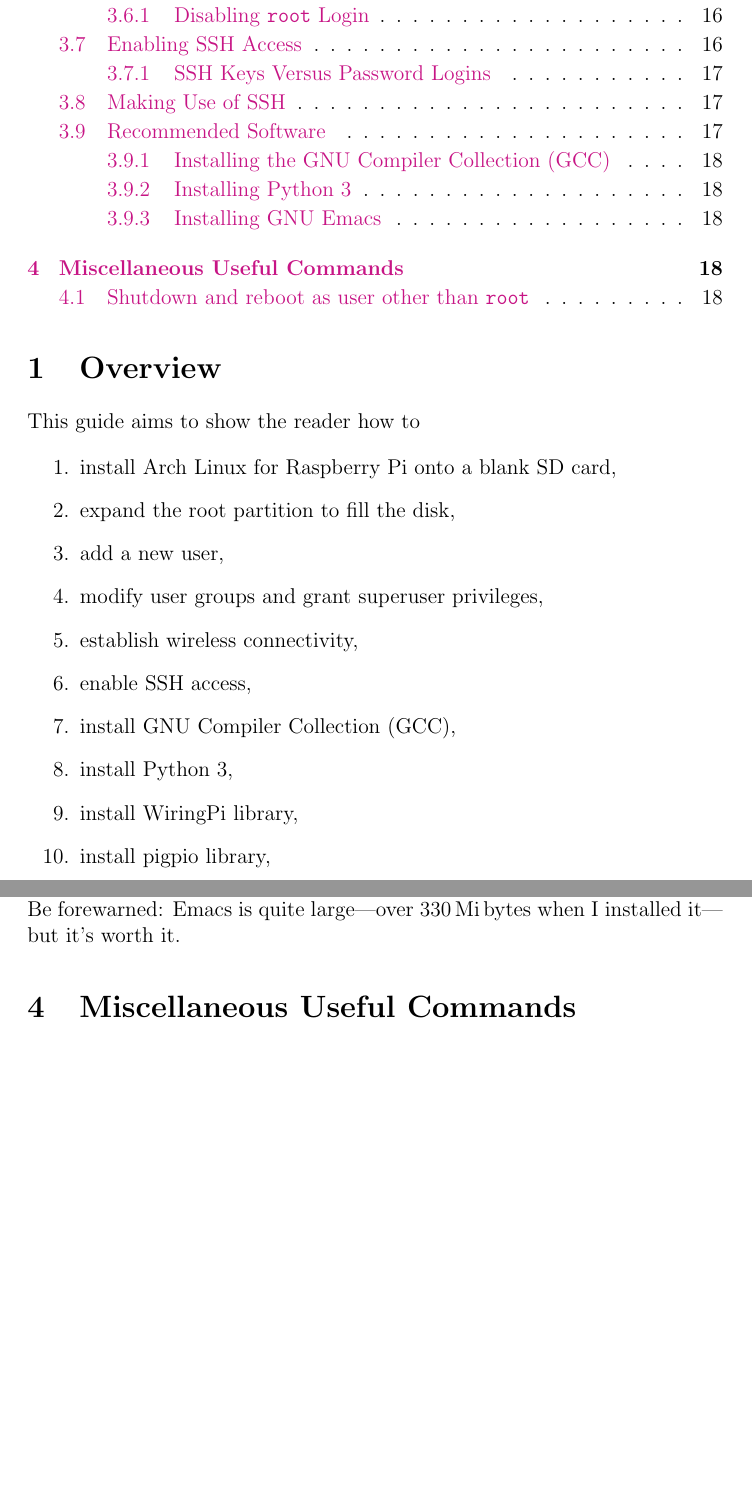
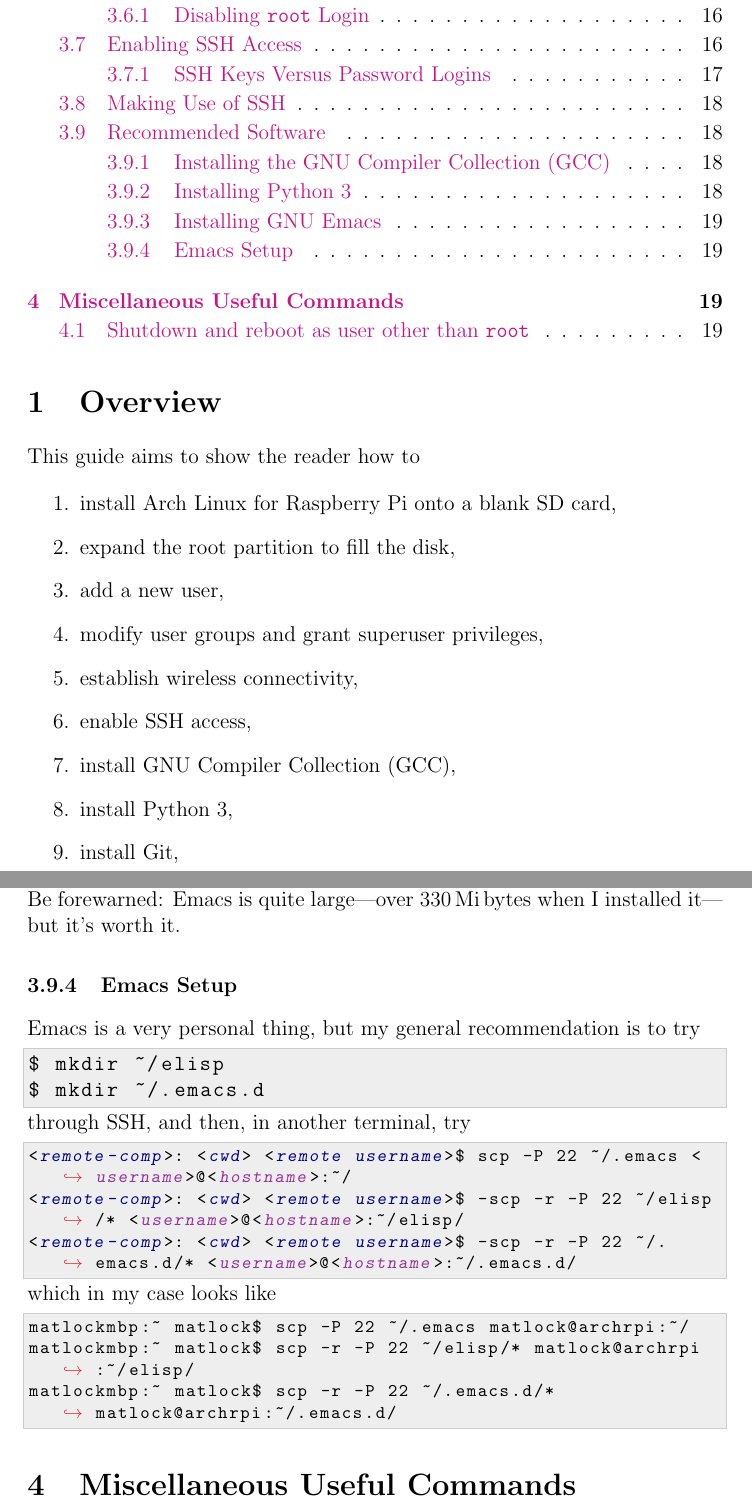
Before and after one commit to RyanMatlock/Arch-Linux-on-the-Raspberry-Pi, a LaTeX paper (arch-rpi.tex): two parts of pages 2 and 18 of 19 before the commit and two parts of pages 2 and 19 of 19 after it, joined at a grey line, cut so that both start at the same text, the shorter picture padded with empty space. Compiled offline with pdfLaTeX.

Commit message:
basic emacs setup

```diff
--- a/arch-rpi.tex
+++ b/arch-rpi.tex
@@ -85,6 +85,7 @@
 \definecolor{codeframe}{HTML}{CCCCCC}
 
 \newcommand\UserSpecificInputStyle{\color{Purple}\sltt}
+\newcommand\UserSpecificEnvironmentVariables{\color{DarkBlue}\sltt}
 \newcommand\ListingEmphasis{\sltt}
 \newcommand\ListingStrongEmphasis{\bftt\color{Sepia}}
 \newcommand\UserTyping{\color{Green}}
@@ -105,6 +106,8 @@
 	aboveskip=6pt,
 	% delimits user-specific inputs -- should be surrounded by <> so you have <//<user-specific input>//>
 	moredelim=[is][\UserSpecificInputStyle]{//<}{>//}, % [is] means delimiteres are invisible, not nestable
+	% user-specific environment variables
+	moredelim=[is][\UserSpecificEnvironmentVariables]{+//<}{>//+},
 	% emphasis in listing
 	moredelim=[is][\ListingEmphasis]{//|}{//|},
 	% stronger emphasis in listing
@@ -155,3 +158,5 @@
 \item enable SSH access,
 \item install GNU Compiler Collection (GCC), % 4.9+ because of C++11 support (see: http://gcc.gnu.org/projects/cxx1y.html)
 \item install Python 3,
+\item install Git,
+\item install GNU Emacs 24+,
@@ -833,6 +837,25 @@
 
 Be forewarned: Emacs is quite large---over \SI{330}{\mebi\bytes} when I installed it---but it's worth it.
 
+\subsubsection{Emacs Setup}
+Emacs is a very personal thing, but my general recommendation is to try
+\begin{lstlisting}
+$ mkdir ~/elisp
+$ mkdir ~/.emacs.d
+\end{lstlisting}
+through SSH, and then, in another terminal, try
+\begin{lstlisting}[basicstyle=\ttfamily\footnotesize]
+<+//<remote-comp>//+>: <+//<cwd>//+> <+//<remote username>//+>$ scp -P 22 ~/.emacs <//<username>//>@<//<hostname>//>:~/
+<+//<remote-comp>//+>: <+//<cwd>//+> <+//<remote username>//+>$ -scp -r -P 22 ~/elisp/* <//<username>//>@<//<hostname>//>:~/elisp/
+<+//<remote-comp>//+>: <+//<cwd>//+> <+//<remote username>//+>$ -scp -r -P 22 ~/.emacs.d/* <//<username>//>@<//<hostname>//>:~/.emacs.d/
+\end{lstlisting}
+which in my case looks like
+\begin{lstlisting}[basicstyle=\ttfamily\footnotesize]
+matlockmbp:~ matlock$ scp -P 22 ~/.emacs matlock@archrpi:~/
+matlockmbp:~ matlock$ scp -r -P 22 ~/elisp/* matlock@archrpi:~/elisp/
+matlockmbp:~ matlock$ scp -r -P 22 ~/.emacs.d/* matlock@archrpi:~/.emacs.d/
+\end{lstlisting}
+
 \section{Miscellaneous Useful Commands}
 
 \subsection{Shutdown and reboot as user other than \lstinline{root}}
```
Also changed, not shown: arch-rpi.pdf, arch-rpi.tex (3 more changed lines).
